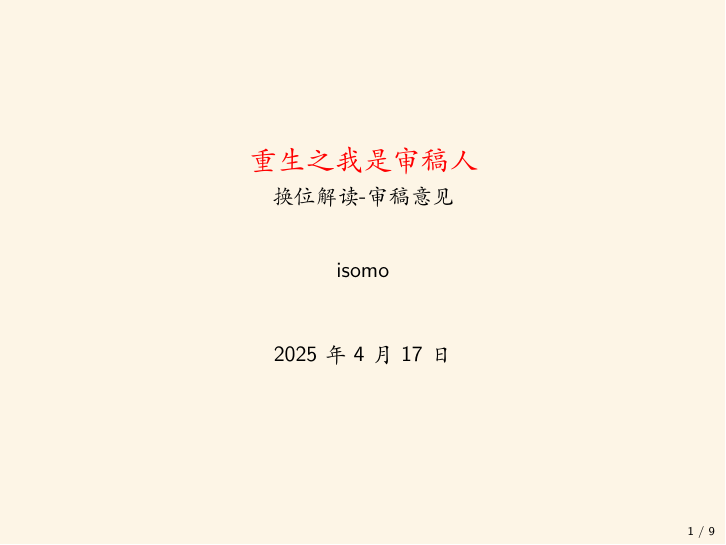
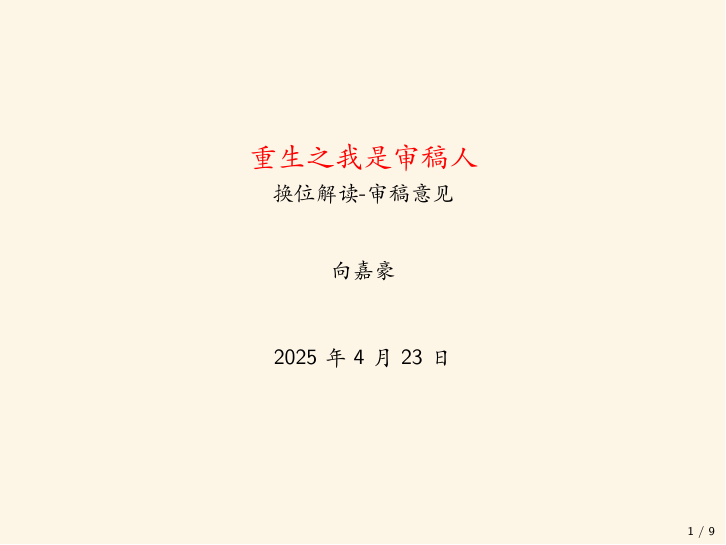
Before and after one commit to jiahaoxiang2000/tutor, LaTeX slides (paper/response.tex): page 1 of 9. The pictures show the PDF file paper/response.pdf that the author committed with the source.

Commit message:
chore: update author name in response document

```diff
--- a/paper/response.tex
+++ b/paper/response.tex
@@ -8,7 +8,7 @@
 % Document information
 \title{\red{重生之我是审稿人}}
 \subtitle{换位解读-审稿意见}
-\author{isomo}
+\author{向嘉豪}
 % \institute{机构名称}
 \date{\today}
 
```
Also changed, not shown: paper/response.pdf.
